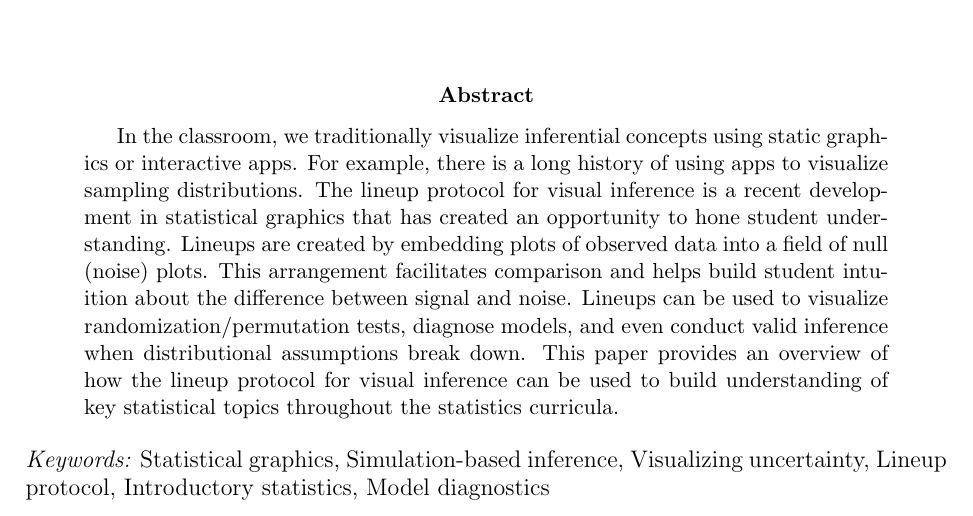
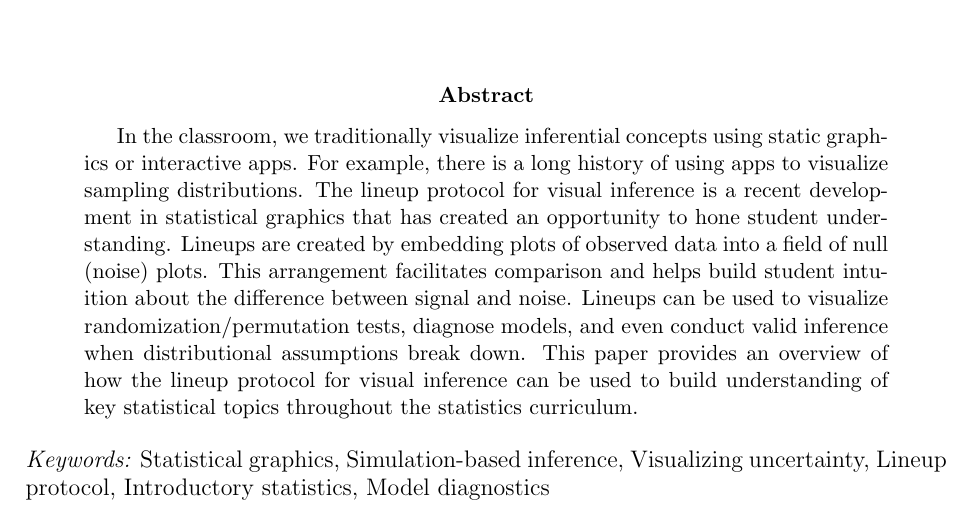
Before and after one commit to aloy/classroom-vizinf, a LaTeX paper (vizinf-paper-blind.tex): part of page 1 of 29, cut so that both start at the same text. Compiled offline with pdfLaTeX.

Commit message:
prep/packge for submission #3

```diff
--- a/vizinf-paper-blind.tex
+++ b/vizinf-paper-blind.tex
@@ -72,7 +72,7 @@ Lineups can be used to visualize randomization/permutation tests,
 diagnose models, and even conduct valid inference when distributional
 assumptions break down. This paper provides an overview of how the
 lineup protocol for visual inference can be used to build understanding
-of key statistical topics throughout the statistics curricula.
+of key statistical topics throughout the statistics curriculum.
 \end{abstract}
 
 \noindent%
```
Also changed, not shown: supplement/README.md (added), vizinf-paper-blind.pdf, vizinf-paper_files/figure-latex/unnamed-chunk-8-1.pdf, 14 other files.
